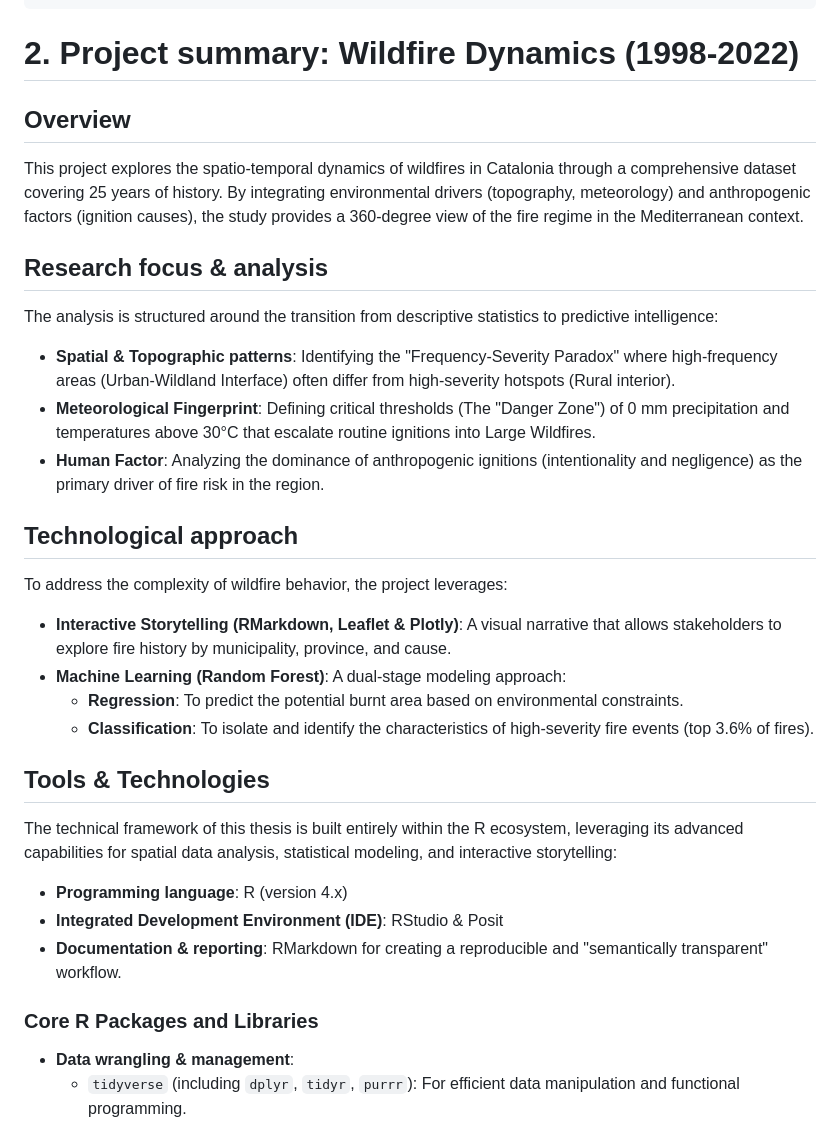
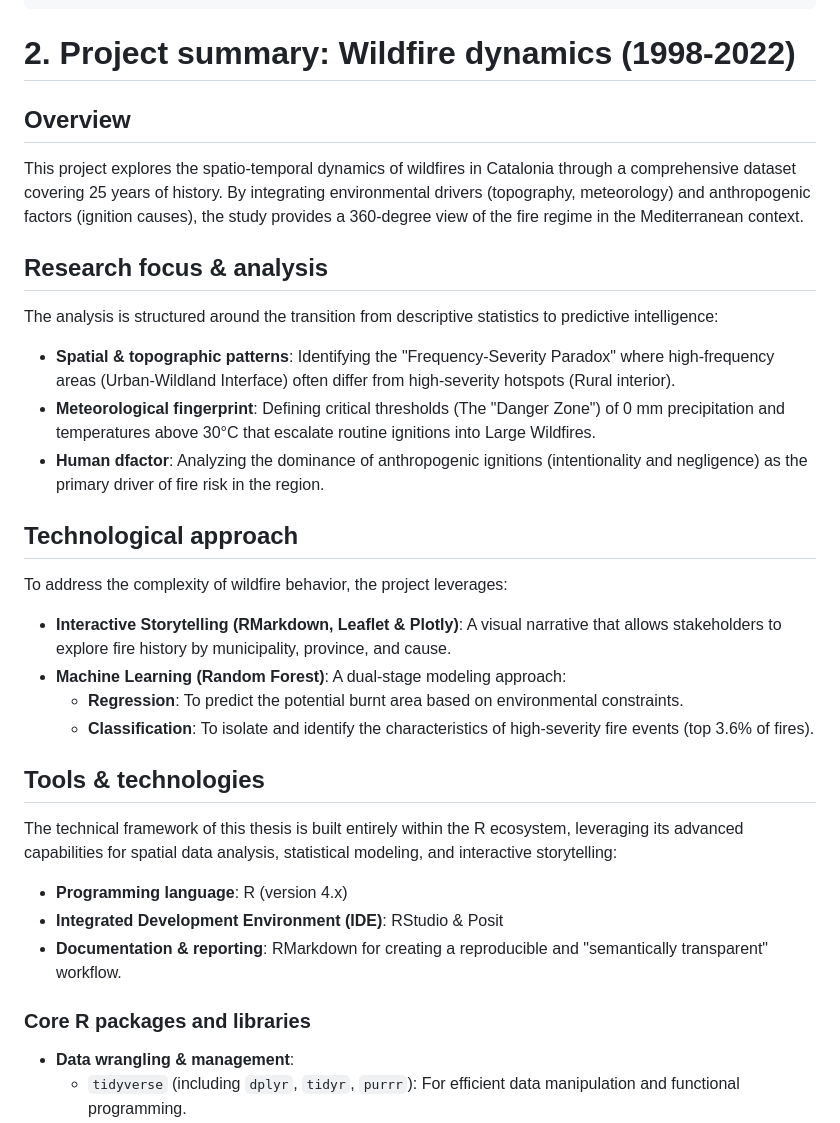
Before and after one commit to GemmBS/TFM_Wilfires_Catalonia, a Markdown page: README.md, the part around the change. GitHub-like rendering.

````diff
--- a/README.md
+++ b/README.md
@@ -19,15 +19,15 @@ This repository contains the complete analytical workflow, source code, and pred
 ├── LICENSE                       # Project license
 └── README.md                     # Main project documentation (This file)
 ```
-# 2. Project summary: Wildfire Dynamics (1998-2022)
+# 2. Project summary: Wildfire dynamics (1998-2022)
 ## Overview
 This project explores the spatio-temporal dynamics of wildfires in Catalonia through a comprehensive dataset covering 25 years of history. By integrating environmental drivers (topography, meteorology) and anthropogenic factors (ignition causes), the study provides a 360-degree view of the fire regime in the Mediterranean context.
 
 ## Research focus & analysis
 The analysis is structured around the transition from descriptive statistics to predictive intelligence:
-- **Spatial & Topographic patterns**: Identifying the "Frequency-Severity Paradox" where high-frequency areas (Urban-Wildland Interface) often differ from high-severity hotspots (Rural interior).
-- **Meteorological Fingerprint**: Defining critical thresholds (The "Danger Zone") of 0 mm precipitation and temperatures above 30°C that escalate routine ignitions into Large Wildfires.
-- **Human Factor**: Analyzing the dominance of anthropogenic ignitions (intentionality and negligence) as the primary driver of fire risk in the region.
+- **Spatial & topographic patterns**: Identifying the "Frequency-Severity Paradox" where high-frequency areas (Urban-Wildland Interface) often differ from high-severity hotspots (Rural interior).
+- **Meteorological fingerprint**: Defining critical thresholds (The "Danger Zone") of 0 mm precipitation and temperatures above 30°C that escalate routine ignitions into Large Wildfires.
+- **Human dfactor**: Analyzing the dominance of anthropogenic ignitions (intentionality and negligence) as the primary driver of fire risk in the region.
 
 ## Technological approach
 To address the complexity of wildfire behavior, the project leverages:
@@ -36,14 +36,14 @@ To address the complexity of wildfire behavior, the project leverages:
   - **Regression**: To predict the potential burnt area based on environmental constraints.
   - **Classification**: To isolate and identify the characteristics of high-severity fire events (top 3.6% of fires).
 
-## Tools & Technologies
+## Tools & technologies
 The technical framework of this thesis is built entirely within the R ecosystem, leveraging its advanced capabilities for spatial data analysis, statistical modeling, and interactive storytelling:
 
 - **Programming language**: R (version 4.x)
 - **Integrated Development Environment (IDE)**: RStudio & Posit
 - **Documentation & reporting**: RMarkdown for creating a reproducible and "semantically transparent" workflow.
 
-### Core R Packages and Libraries
+### Core R packages and libraries
 - **Data wrangling & management**:
     - `tidyverse` (including `dplyr`, `tidyr`, `purrr`): For efficient data manipulation and functional programming.
     - `nanoparquet` & `arrow`: Used for high-performance reading and writing of large-scale datasets.
````
